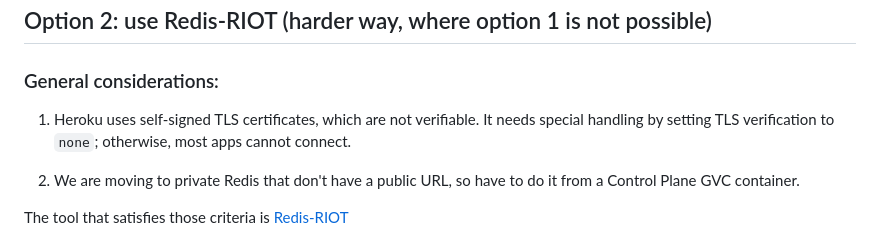
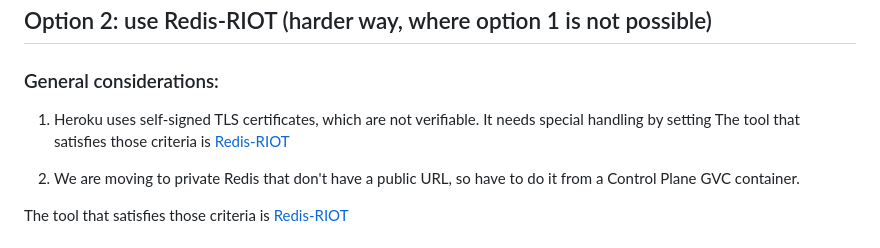
Before and after one commit to shakacode/control-plane-flow, a Markdown page: docs/redis.md, the part around the change. GitHub-like rendering.

Commit message:
Update docs/redis.md
Co-authored-by: coderabbitai[bot] <136622811+coderabbitai[bot]@users.noreply.github.com>

```diff
--- a/docs/redis.md
+++ b/docs/redis.md
@@ -19,7 +19,7 @@ There are two templates examples in this repo:
 ### General considerations:
 
 1. Heroku uses self-signed TLS certificates, which are not verifiable. It needs special handling by setting
-TLS verification to `none`; otherwise, most apps cannot connect.
+The tool that satisfies those criteria is [Redis-RIOT](https://developer.redis.com/riot/riot-redis/index.html)
 
 2. We are moving to private Redis that don't have a public URL, so have to do it from a Control Plane GVC container.
 
```
